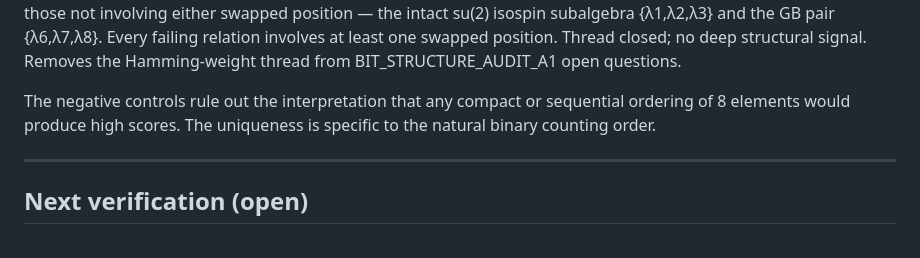
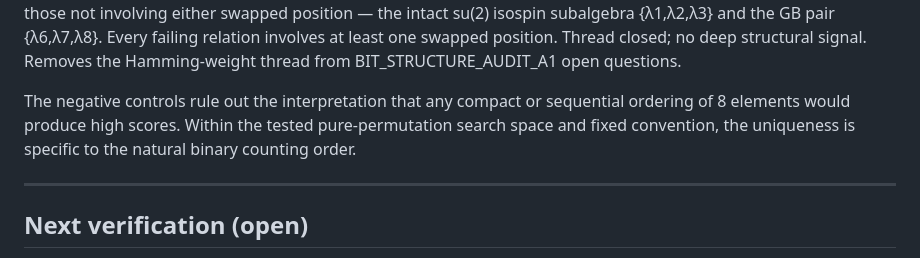
Before and after one commit to erynoregon-rgb/LCOS-Core, a Markdown page: docs/research/SU3_OPCODE_ISOMORPHISM_A1.md, the part around the change. Drawn GitHub-style.

```diff
--- a/docs/research/SU3_OPCODE_ISOMORPHISM_A1.md
+++ b/docs/research/SU3_OPCODE_ISOMORPHISM_A1.md
@@ -146,8 +146,9 @@ no deep structural signal. Removes the Hamming-weight thread from
 BIT_STRUCTURE_AUDIT_A1 open questions.
 
 The negative controls rule out the interpretation that any compact or sequential
-ordering of 8 elements would produce high scores. The uniqueness is specific to
-the natural binary counting order.
+ordering of 8 elements would produce high scores. Within the tested
+pure-permutation search space and fixed convention, the uniqueness is specific
+to the natural binary counting order.
 
 ---
 
```
Also changed, not shown: docs/research/BIT_STRUCTURE_AUDIT_A1.md (added, +161 -0 lines).
